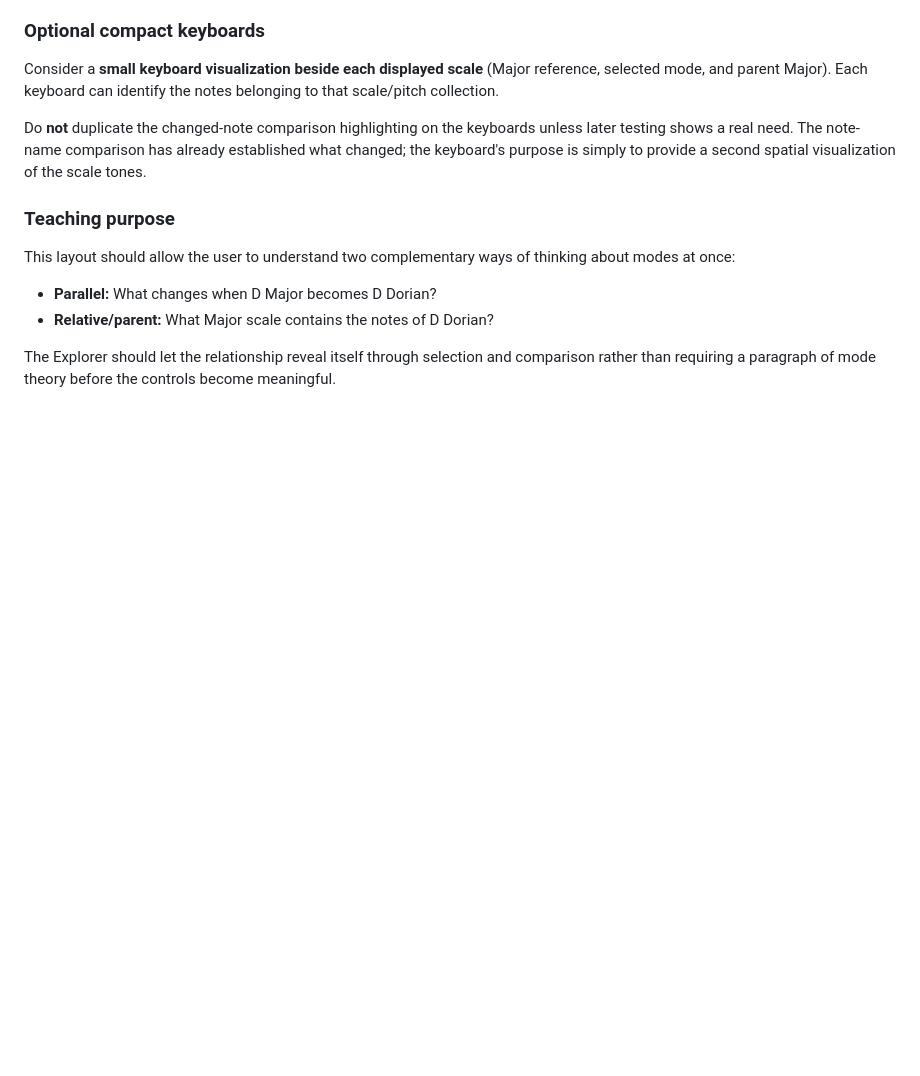
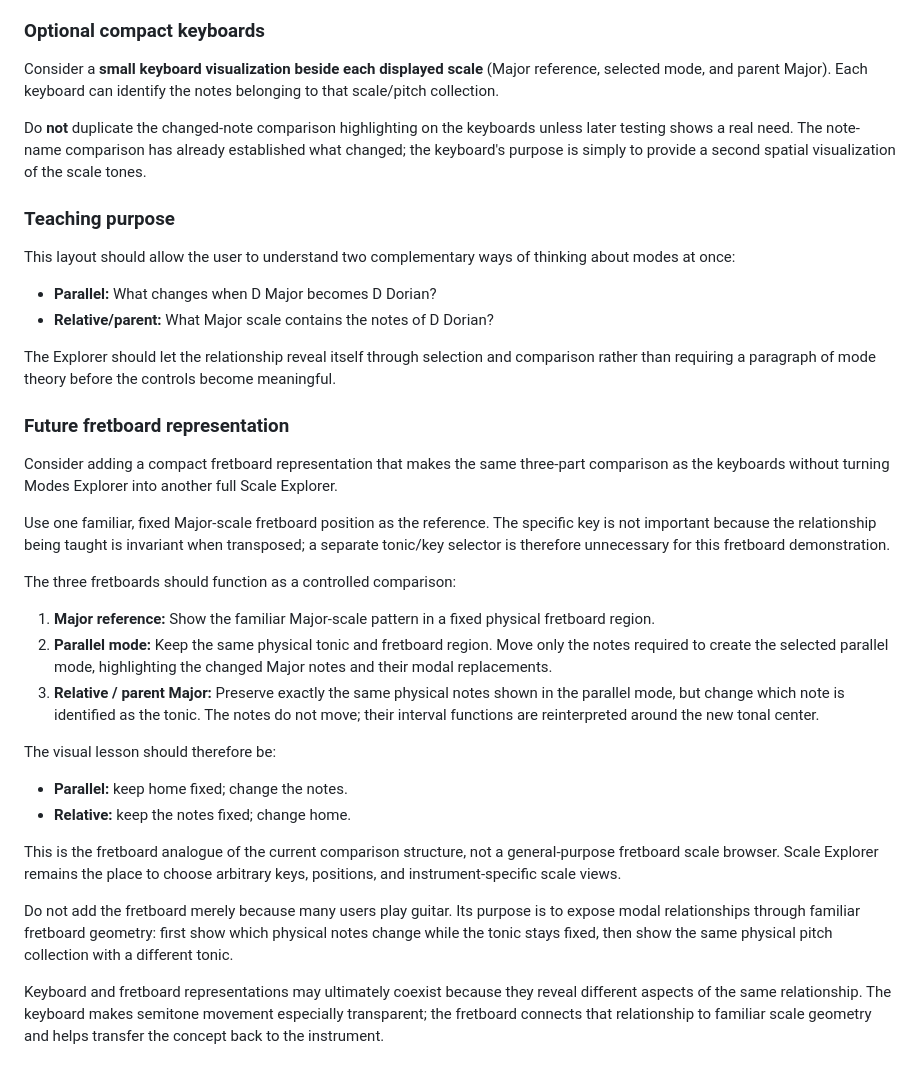
Before and after one commit to smallroomloudstories-glitch/Theory-Toolkit-Workbench, a Markdown page: docs/design-notes.md, the part around the change. Rendered like a GitHub page; blank space fills up the shorter version.

Commit message:
Document Modes Explorer fretboard comparison concept

```diff
--- a/docs/design-notes.md
+++ b/docs/design-notes.md
@@ -752,3 +752,26 @@ This layout should allow the user to understand two complementary ways of thinki
 - **Relative/parent:** What Major scale contains the notes of D Dorian?
 
 The Explorer should let the relationship reveal itself through selection and comparison rather than requiring a paragraph of mode theory before the controls become meaningful.
+
+### Future fretboard representation
+
+Consider adding a compact fretboard representation that makes the same three-part comparison as the keyboards without turning Modes Explorer into another full Scale Explorer.
+
+Use one familiar, fixed Major-scale fretboard position as the reference. The specific key is not important because the relationship being taught is invariant when transposed; a separate tonic/key selector is therefore unnecessary for this fretboard demonstration.
+
+The three fretboards should function as a controlled comparison:
+
+1. **Major reference:** Show the familiar Major-scale pattern in a fixed physical fretboard region.
+2. **Parallel mode:** Keep the same physical tonic and fretboard region. Move only the notes required to create the selected parallel mode, highlighting the changed Major notes and their modal replacements.
+3. **Relative / parent Major:** Preserve exactly the same physical notes shown in the parallel mode, but change which note is identified as the tonic. The notes do not move; their interval functions are reinterpreted around the new tonal center.
+
+The visual lesson should therefore be:
+
+- **Parallel:** keep home fixed; change the notes.
+- **Relative:** keep the notes fixed; change home.
+
+This is the fretboard analogue of the current comparison structure, not a general-purpose fretboard scale browser. Scale Explorer remains the place to choose arbitrary keys, positions, and instrument-specific scale views.
+
+Do not add the fretboard merely because many users play guitar. Its purpose is to expose modal relationships through familiar fretboard geometry: first show which physical notes change while the tonic stays fixed, then show the same physical pitch collection with a different tonic.
+
+Keyboard and fretboard representations may ultimately coexist because they reveal different aspects of the same relationship. The keyboard makes semitone movement especially transparent; the fretboard connects that relationship to familiar scale geometry and helps transfer the concept back to the instrument.
```
